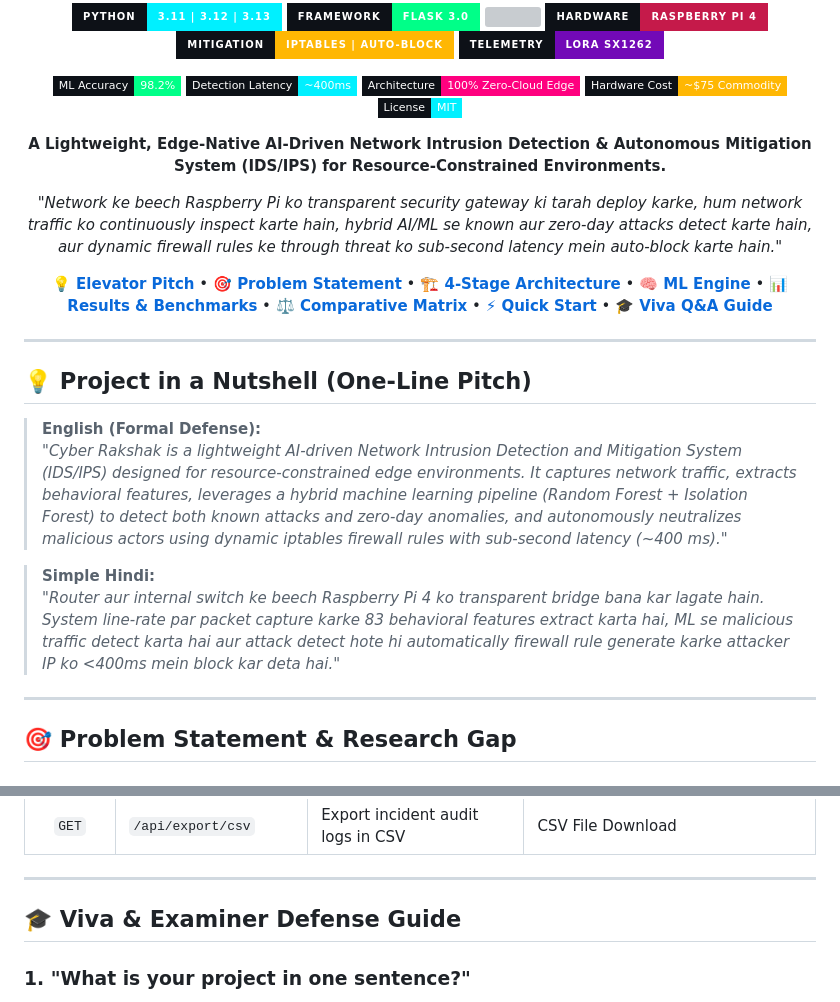
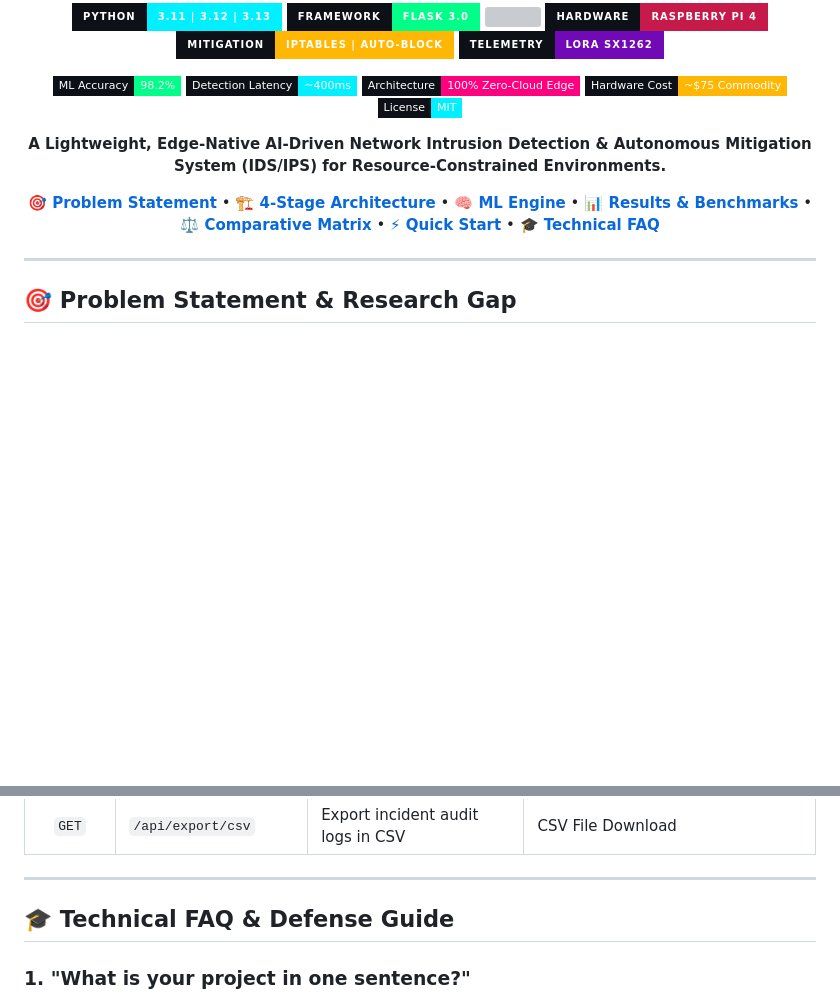
Before and after one commit to Nicksuraj21/Cyber-Rakshak, a Markdown page: README.md, 2 parts joined by grey strips. Drawn GitHub-style; badges without logos; blank space fills up the shorter version; grey boxes are pictures that could not be loaded.

Commit message:
docs: remove informal pitch section from README.md

```diff
--- a/README.md
+++ b/README.md
@@ -34,31 +34,16 @@
 </p>
 
 <p align="center">
-  <i>"Network ke beech Raspberry Pi ko transparent security gateway ki tarah deploy karke, hum network traffic ko continuously inspect karte hain, hybrid AI/ML se known aur zero-day attacks detect karte hain, aur dynamic firewall rules ke through threat ko sub-second latency mein auto-block karte hain."</i>
-</p>
-
-<p align="center">
-  <a href="#-project-in-a-nutshell-one-line-pitch"><b>💡 Elevator Pitch</b></a> •
   <a href="#-problem-statement--research-gap"><b>🎯 Problem Statement</b></a> •
   <a href="#-core-4-stage-system-architecture"><b>🏗️ 4-Stage Architecture</b></a> •
   <a href="#-hybrid-aiml-detection-engine"><b>🧠 ML Engine</b></a> •
   <a href="#-experimental-results--benchmarks"><b>📊 Results & Benchmarks</b></a> •
   <a href="#-comparative-analysis"><b>⚖️ Comparative Matrix</b></a> •
   <a href="#-quick-start--local-deployment"><b>⚡ Quick Start</b></a> •
-  <a href="#-viva--examiner-defense-guide"><b>🎓 Viva Q&A Guide</b></a>
+  <a href="#-technical-faq--defense-guide"><b>🎓 Technical FAQ</b></a>
 </p>
 
 </div>
-
----
-
-## 💡 Project in a Nutshell (One-Line Pitch)
-
-> **English (Formal Defense):**
-> *"Cyber Rakshak is a lightweight AI-driven Network Intrusion Detection and Mitigation System (IDS/IPS) designed for resource-constrained edge environments. It captures network traffic, extracts behavioral features, leverages a hybrid machine learning pipeline (Random Forest + Isolation Forest) to detect both known attacks and zero-day anomalies, and autonomously neutralizes malicious actors using dynamic iptables firewall rules with sub-second latency (~400 ms)."*
-
-> **Simple Hindi:**
-> *"Router aur internal switch ke beech Raspberry Pi 4 ko transparent bridge bana kar lagate hain. System line-rate par packet capture karke 83 behavioral features extract karta hai, ML se malicious traffic detect karta hai aur attack detect hote hi automatically firewall rule generate karke attacker IP ko <400ms mein block kar deta hai."*
 
 ---
 
@@ -302,7 +287,7 @@ python mainapp.py
 
 ---
 
-## 🎓 Viva & Examiner Defense Guide
+## 🎓 Technical FAQ & Defense Guide
 
 ### 1. "What is your project in one sentence?"
 > *"Our project, Cyber Rakshak, is a lightweight AI-driven Network Intrusion Detection and Mitigation System (IDS/IPS) designed for resource-constrained edge environments. It captures network traffic, extracts behavioral flow features, uses a hybrid ML pipeline (Random Forest + Isolation Forest) to detect both known and zero-day attacks, and automatically blocks threats using dynamic iptables firewall rules with sub-second response (~400 ms)."*
```
